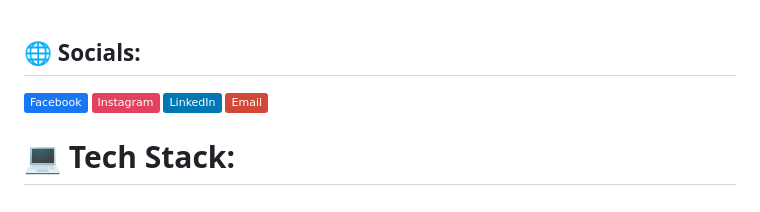
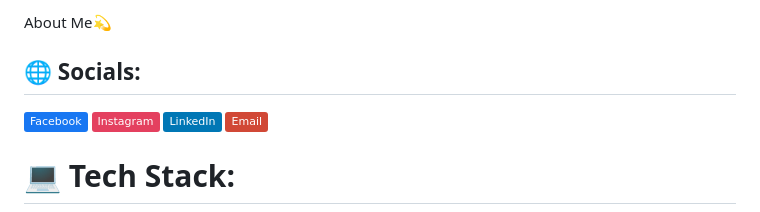
Before and after one commit to IbraHim7520/IbraHim7520, a Markdown page: README.md, the part around the change. GitHub-like rendering; badges without logos.

```diff
--- a/README.md
+++ b/README.md
@@ -1,4 +1,4 @@
-
+About Me💫
 ## 🌐 Socials:
 [![Facebook](https://img.shields.io/badge/Facebook-%231877F2.svg?logo=Facebook&logoColor=white)](https://facebook.com/https://www.facebook.com/ibra.him789374) [![Instagram](https://img.shields.io/badge/Instagram-%23E4405F.svg?logo=Instagram&logoColor=white)](https://instagram.com/ibra9768him) [![LinkedIn](https://img.shields.io/badge/LinkedIn-%230077B5.svg?logo=linkedin&logoColor=white)](https://linkedin.com/in/https://www.linkedin.com/in/ibra-him-011177342?utm_source=share&utm_campaign=share_via&utm_content=profile&utm_medium=android_app) [![email](https://img.shields.io/badge/Email-D14836?logo=gmail&logoColor=white)](mailto:mdibrahim752006@gmail.com)
 
```
